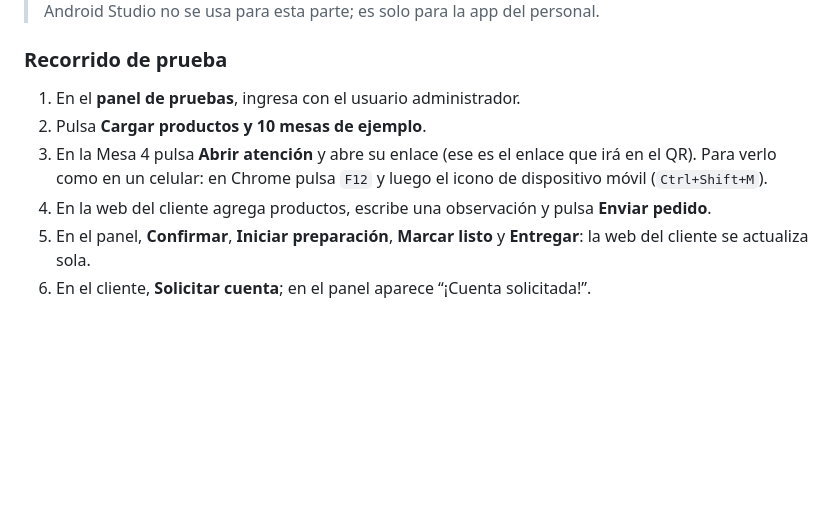
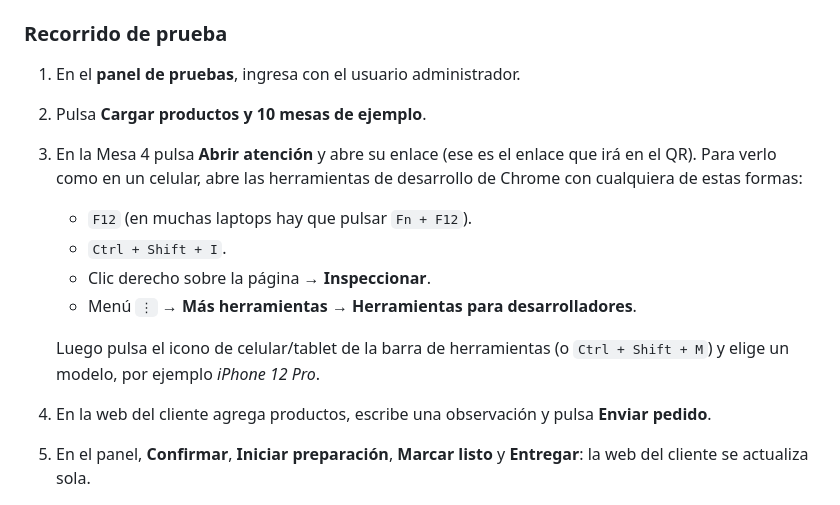
Before and after one commit to Cr1st1an123/ClasesUniversidad, a Markdown page: sabor-limeno/README.md, the part around the change. GitHub-like rendering; blank space fills up the shorter version.

Commit message:
README: otras formas de abrir las herramientas de desarrollo en laptops
Co-Authored-By: Claude Opus 5.5 <noreply@anthropic.com>
Claude-Session: https://claude.ai/code/session_01DyLSMXcRsDDiUQi6GQf6yq

```diff
--- a/sabor-limeno/README.md
+++ b/sabor-limeno/README.md
@@ -71,7 +71,13 @@ y abre <http://localhost:5500/herramientas/panel-pruebas.html>.
 1. En el **panel de pruebas**, ingresa con el usuario administrador.
 2. Pulsa **Cargar productos y 10 mesas de ejemplo**.
 3. En la Mesa 4 pulsa **Abrir atención** y abre su enlace (ese es el enlace que irá en el QR).
-   Para verlo como en un celular: en Chrome pulsa `F12` y luego el icono de dispositivo móvil (`Ctrl+Shift+M`).
+   Para verlo como en un celular, abre las herramientas de desarrollo de Chrome con cualquiera de estas formas:
+   - `F12` (en muchas laptops hay que pulsar `Fn + F12`).
+   - `Ctrl + Shift + I`.
+   - Clic derecho sobre la página → **Inspeccionar**.
+   - Menú `⋮` → **Más herramientas** → **Herramientas para desarrolladores**.
+
+   Luego pulsa el icono de celular/tablet de la barra de herramientas (o `Ctrl + Shift + M`) y elige un modelo, por ejemplo *iPhone 12 Pro*.
 4. En la web del cliente agrega productos, escribe una observación y pulsa **Enviar pedido**.
 5. En el panel, **Confirmar**, **Iniciar preparación**, **Marcar listo** y **Entregar**: la web del cliente se actualiza sola.
 6. En el cliente, **Solicitar cuenta**; en el panel aparece “¡Cuenta solicitada!”.
```
